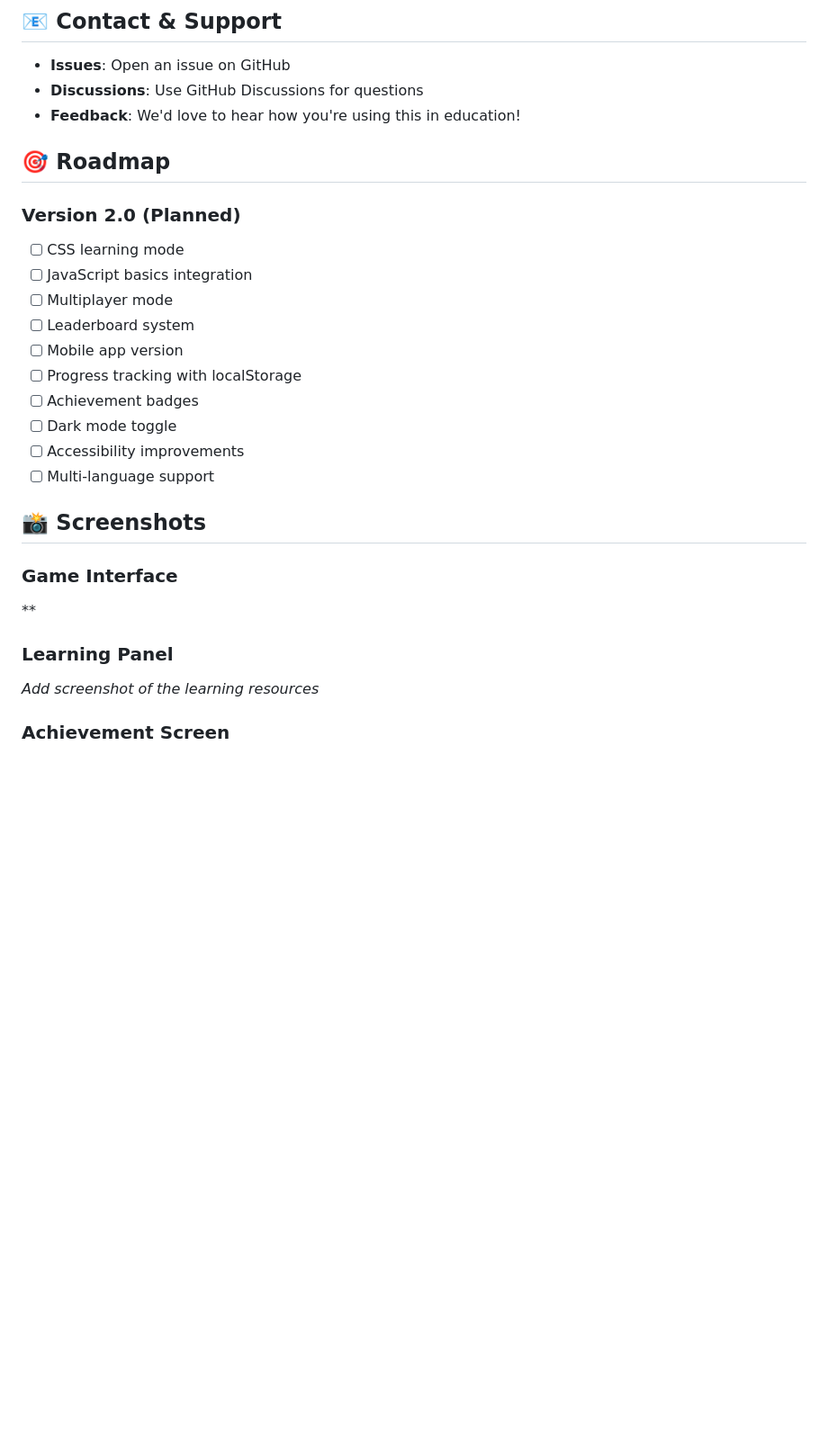
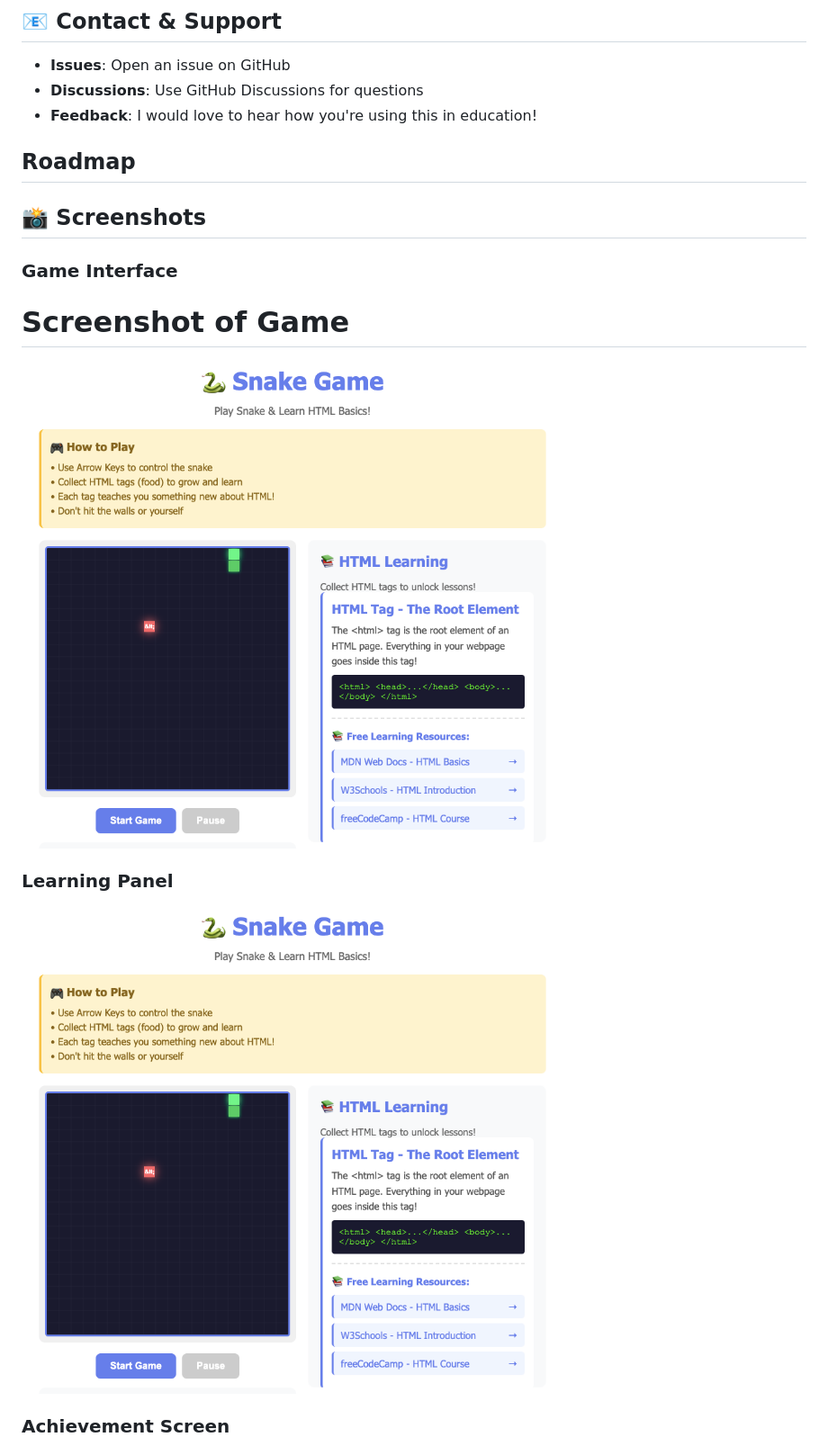
Before and after one commit to Anshita505/Snake-Game--Learning-, a Markdown page: README.md, the part around one of its changes. Shown at 90% size. Drawn GitHub-style; blank space fills up the shorter version.

```diff
--- a/README.md
+++ b/README.md
@@ -303,28 +251,20 @@ This project was inspired by the need to make web development education more acc
 
 - **Issues**: Open an issue on GitHub
 - **Discussions**: Use GitHub Discussions for questions
-- **Feedback**: We'd love to hear how you're using this in education!
+- **Feedback**: I would love to hear how you're using this in education!
 
-## 🎯 Roadmap
+## Roadmap
 
-### Version 2.0 (Planned)
-- [ ] CSS learning mode
-- [ ] JavaScript basics integration
-- [ ] Multiplayer mode
-- [ ] Leaderboard system
-- [ ] Mobile app version
-- [ ] Progress tracking with localStorage
-- [ ] Achievement badges
-- [ ] Dark mode toggle
-- [ ] Accessibility improvements
-- [ ] Multi-language support
+
 
 ## 📸 Screenshots
 
 ### Game Interface
-**
+# Screenshot of Game
+<img src="Snake-Game.png" alt="Digital Balika" width="600"/>
+
 
 ### Learning Panel
-*Add screenshot of the learning resources*
+<img src="Learning.png" alt="Digital Balika" width="600"/>
 
 ### Achievement Screen
```
Also changed, not shown: other parts of README.md (+2 -70 lines).
